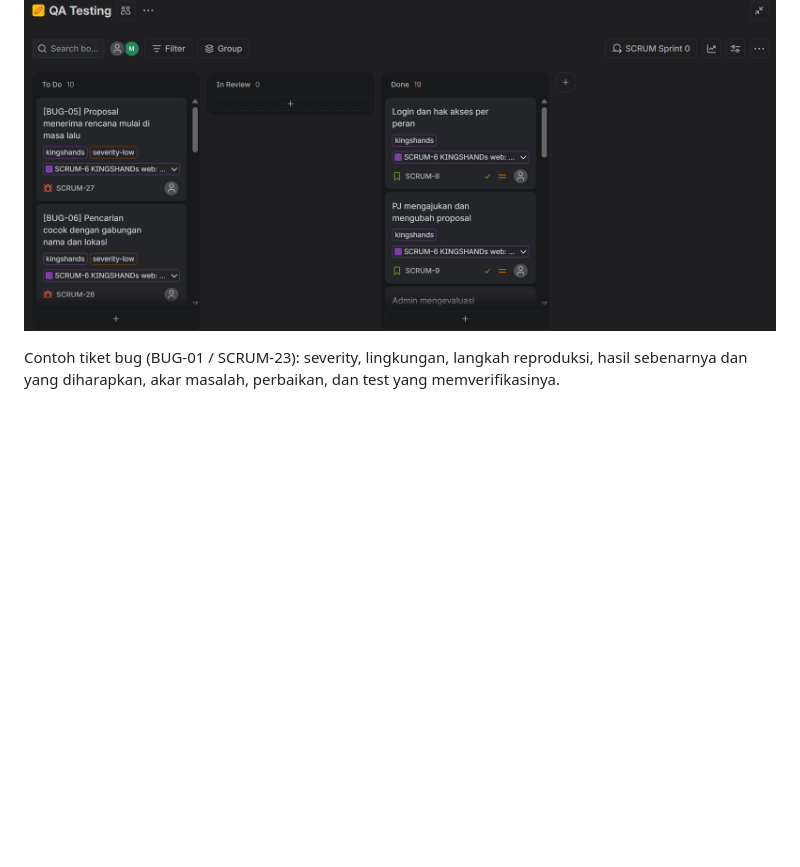
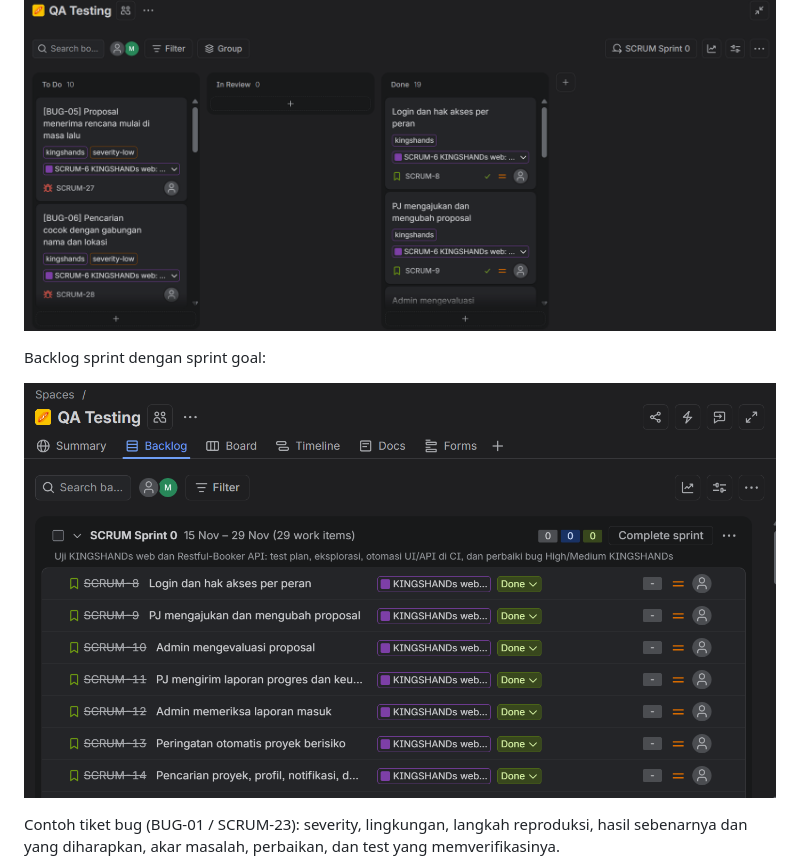
Before and after one commit to rivaldimhr/qa-automation-portfolio, a Markdown page: README.md, the part around the change. Rendered like a GitHub page; pictures changed too: docs/img/jira-backlog.png (added); blank space fills up the shorter version.

Commit message:
README: screenshot backlog sprint Jira

```diff
--- a/README.md
+++ b/README.md
@@ -20,6 +20,10 @@ Pengujian manual dan otomatis untuk dua aplikasi: **KINGSHANDs** (aplikasi web m
 Sprint berisi 2 epic, 10 story (dengan kriteria penerimaan dan ID test case), 5 task, dan 14 bug. Bug yang sudah diperbaiki dan semua story/task ada di Done; 10 bug terbuka ada di To Do. Setiap bug terhubung ke story yang terdampak.
 
 ![Board Jira](docs/img/jira-board.png)
+
+Backlog sprint dengan sprint goal:
+
+![Backlog sprint](docs/img/jira-backlog.png)
 
 Contoh tiket bug (BUG-01 / SCRUM-23): severity, lingkungan, langkah reproduksi, hasil sebenarnya dan yang diharapkan, akar masalah, perbaikan, dan test yang memverifikasinya.
 
```
